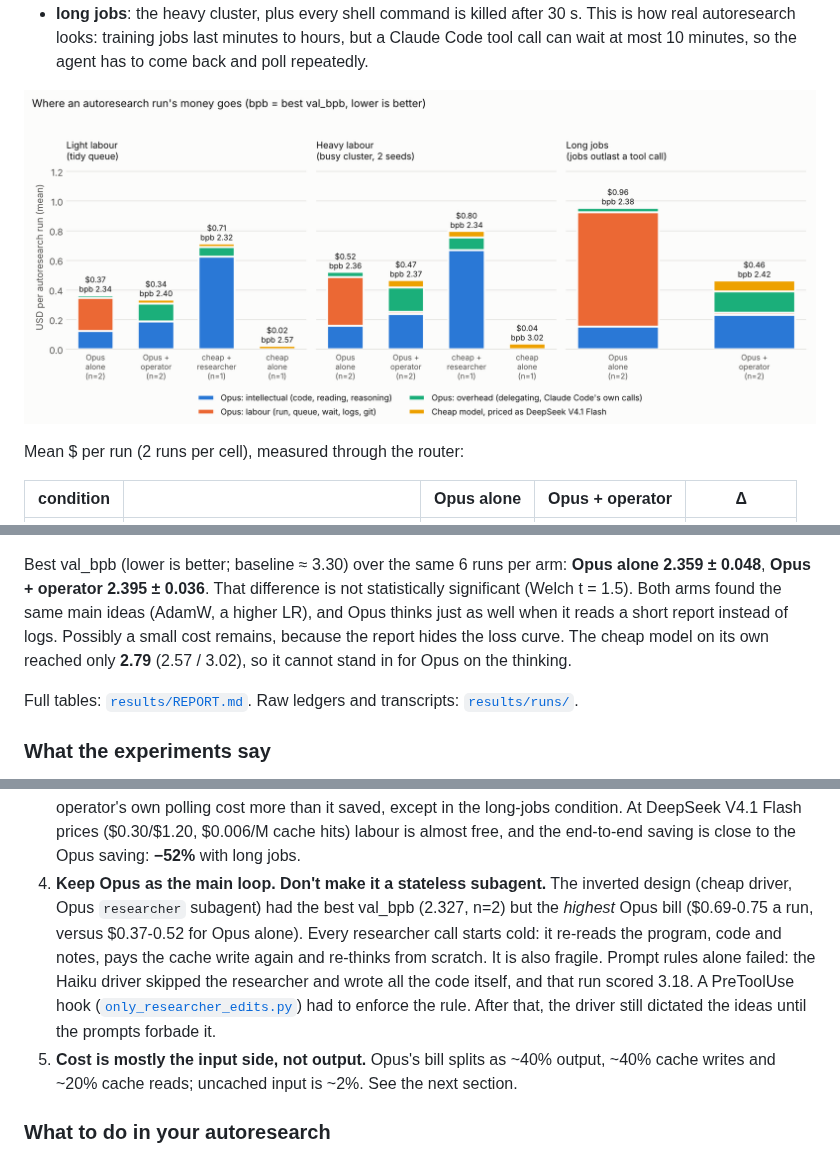
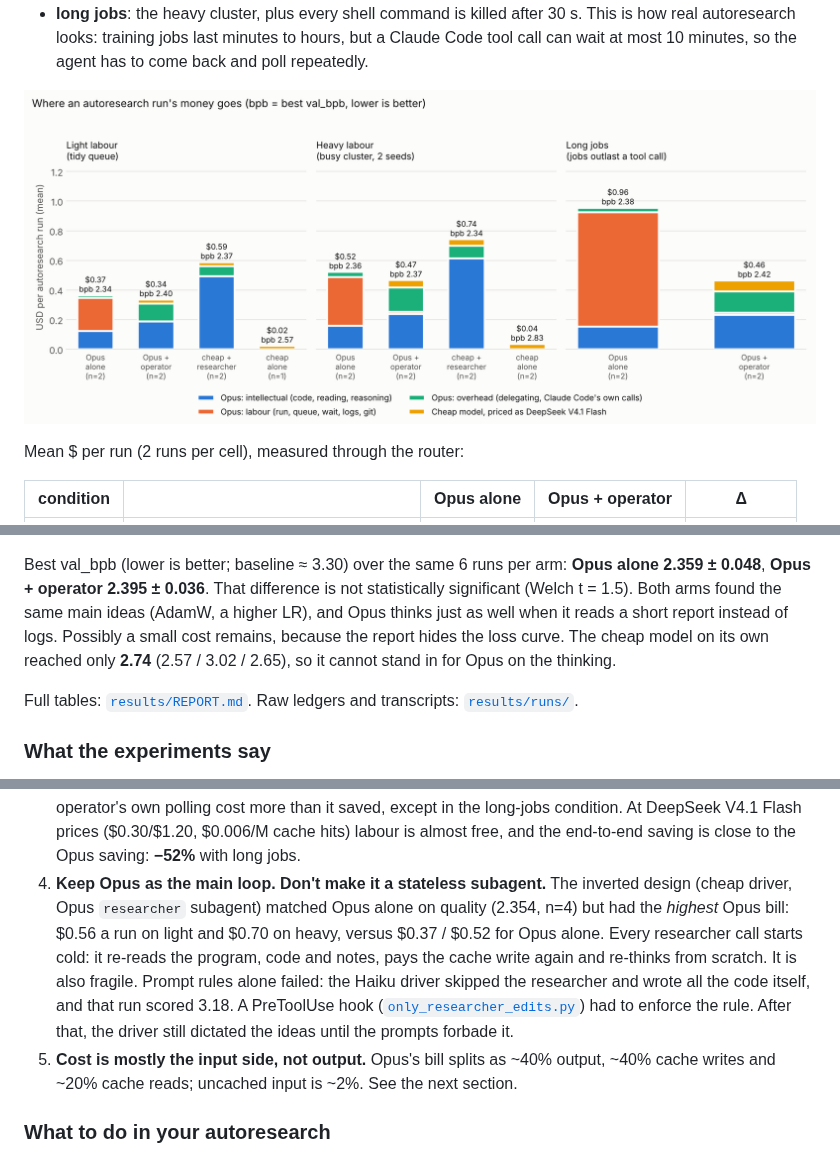
Before and after one commit to yiheinchai/token-marxing, a Markdown page: README.md, 3 parts joined by grey strips. Drawn GitHub-style; pictures changed too: results/cost_by_arm.png.

```diff
--- a/README.md
+++ b/README.md
@@ -59,7 +59,8 @@ Best val_bpb (lower is better; baseline ≈ 3.30) over the same 6 runs per arm:
 statistically significant (Welch t = 1.5). Both arms found the same main ideas (AdamW, a
 higher LR), and Opus thinks just as well when it reads a short report instead of logs.
 Possibly a small cost remains, because the report hides the loss curve. The cheap model on
-its own reached only **2.79** (2.57 / 3.02), so it cannot stand in for Opus on the thinking.
+its own reached only **2.74** (2.57 / 3.02 / 2.65), so it cannot stand in for Opus on the
+thinking.
 
 Full tables: [`results/REPORT.md`](results/REPORT.md). Raw ledgers and transcripts:
 [`results/runs/`](results/runs/).
@@ -84,13 +85,14 @@ Full tables: [`results/REPORT.md`](results/REPORT.md). Raw ledgers and transcrip
    condition. At DeepSeek V4.1 Flash prices ($0.30/$1.20, $0.006/M cache hits) labour is
    almost free, and the end-to-end saving is close to the Opus saving: **−52%** with long jobs.
 4. **Keep Opus as the main loop. Don't make it a stateless subagent.** The inverted design
-   (cheap driver, Opus `researcher` subagent) had the best val_bpb (2.327, n=2) but the
-   *highest* Opus bill ($0.69-0.75 a run, versus $0.37-0.52 for Opus alone). Every researcher
-   call starts cold: it re-reads the program, code and notes, pays the cache write again and
-   re-thinks from scratch. It is also fragile. Prompt rules alone failed: the Haiku driver
-   skipped the researcher and wrote all the code itself, and that run scored 3.18. A PreToolUse
-   hook ([`only_researcher_edits.py`](claude/hooks/only_researcher_edits.py)) had to enforce
-   the rule. After that, the driver still dictated the ideas until the prompts forbade it.
+   (cheap driver, Opus `researcher` subagent) matched Opus alone on quality (2.354, n=4) but
+   had the *highest* Opus bill: $0.56 a run on light and $0.70 on heavy, versus $0.37 / $0.52
+   for Opus alone. Every researcher call starts cold: it re-reads the program, code and notes,
+   pays the cache write again and re-thinks from scratch. It is also fragile. Prompt rules alone
+   failed: the Haiku driver skipped the researcher and wrote all the code itself, and that run
+   scored 3.18. A PreToolUse hook ([`only_researcher_edits.py`](claude/hooks/only_researcher_edits.py))
+   had to enforce the rule. After that, the driver still dictated the ideas until the prompts
+   forbade it.
 5. **Cost is mostly the input side, not output.** Opus's bill splits as ~40% output,
    ~40% cache writes and ~20% cache reads; uncached input is ~2%. See the next section.
 
```
Also changed, not shown: results/REPORT.md (+15 -12 lines), 3 other files.
